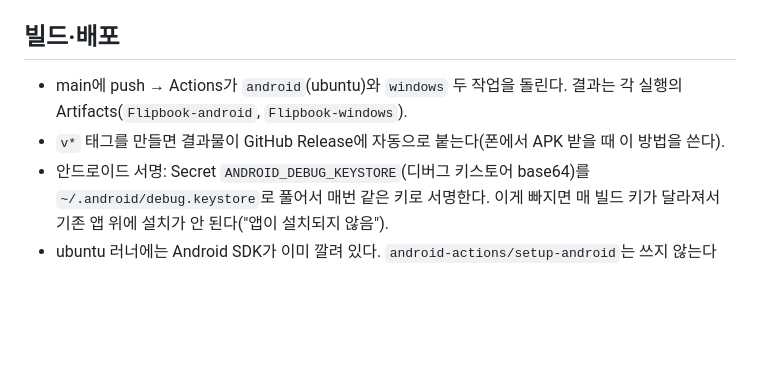
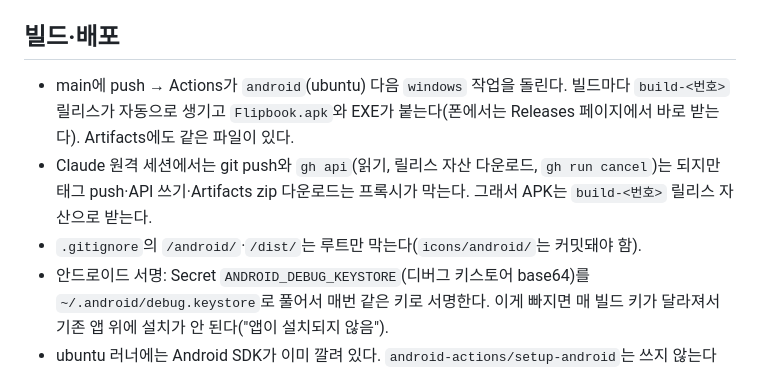
Before and after one commit to hun0/flipbookapp, a Markdown page: CLAUDE.md, the part around the change. GitHub-like rendering; blank space fills up the shorter version.

Commit message:
CLAUDE.md: 릴리스 기반 배포 메모 [skip ci]
Co-Authored-By: Claude Opus 5.5 <noreply@anthropic.com>
Claude-Session: https://claude.ai/code/session_01TUu6e52j56PZwC3RkLyxou

```diff
--- a/CLAUDE.md
+++ b/CLAUDE.md
@@ -13,8 +13,9 @@ UI 문구는 전부 한국어로 쓴다.
 - `.github/workflows/build.yml` — main에 push하면 APK·EXE 자동 빌드.
 
 ## 빌드·배포
-- main에 push → Actions가 `android`(ubuntu)와 `windows` 두 작업을 돌린다. 결과는 각 실행의 Artifacts(`Flipbook-android`, `Flipbook-windows`).
-- `v*` 태그를 만들면 결과물이 GitHub Release에 자동으로 붙는다(폰에서 APK 받을 때 이 방법을 쓴다).
+- main에 push → Actions가 `android`(ubuntu) 다음 `windows` 작업을 돌린다. 빌드마다 `build-<번호>` 릴리스가 자동으로 생기고 `Flipbook.apk`와 EXE가 붙는다(폰에서는 Releases 페이지에서 바로 받는다). Artifacts에도 같은 파일이 있다.
+- Claude 원격 세션에서는 git push와 `gh api`(읽기, 릴리스 자산 다운로드, `gh run cancel`)는 되지만 태그 push·API 쓰기·Artifacts zip 다운로드는 프록시가 막는다. 그래서 APK는 `build-<번호>` 릴리스 자산으로 받는다.
+- `.gitignore`의 `/android/`·`/dist/`는 루트만 막는다(`icons/android/`는 커밋돼야 함).
 - 안드로이드 서명: Secret `ANDROID_DEBUG_KEYSTORE`(디버그 키스토어 base64)를 `~/.android/debug.keystore`로 풀어서 매번 같은 키로 서명한다. 이게 빠지면 매 빌드 키가 달라져서 기존 앱 위에 설치가 안 된다("앱이 설치되지 않음").
 - ubuntu 러너에는 Android SDK가 이미 깔려 있다. `android-actions/setup-android`는 쓰지 않는다(옛 `tools` 패키지를 받다가 실패했음).
 - 윈도우: portable exe + NSIS 설치판. 코드 서명 없음.
```
